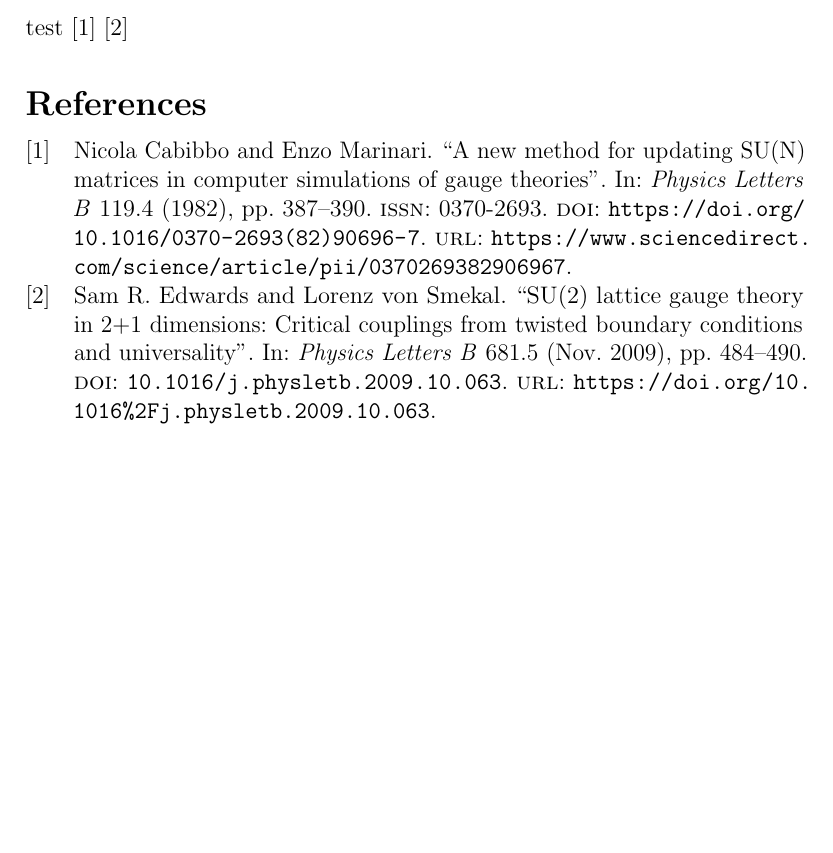
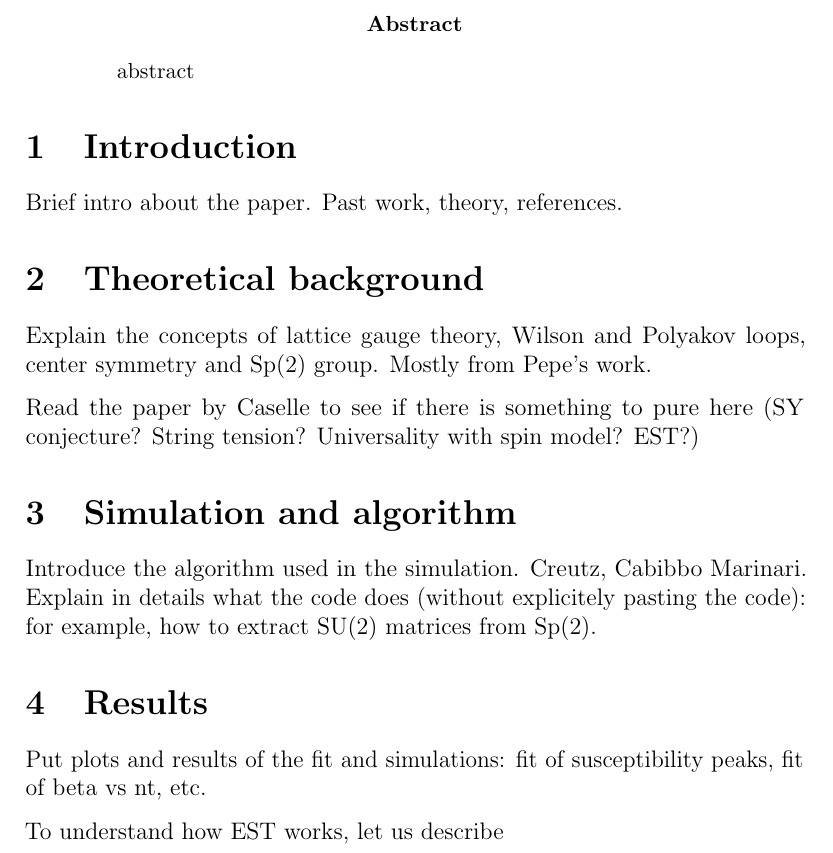
Before and after one commit to ultrapoci/Tesi, a LaTeX paper (tesi_doc/tex/tesi.tex): part of the page, cut at the place of the change, the shorter picture padded with empty space. Compiled offline with pdfLaTeX.

Commit message:
outline of content

```diff
--- a/tesi_doc/tex/tesi.tex
+++ b/tesi_doc/tex/tesi.tex
@@ -25,9 +25,33 @@
 \author{}
 
 \begin{document}
-test \cite{cabibbo} \cite{beta-fit}
 
-\printbibliography
+\begin{abstract}
+	abstract
+\end{abstract}
+
+\section{Introduction}
+Brief intro about the paper. Past work, theory, references.
+
+
+\section{Theoretical background}
+Explain the concepts of lattice gauge theory, Wilson and Polyakov loops, center symmetry and Sp(2) group.
+Mostly from Pepe's work.
+
+Read the paper by Caselle to see if there is something to pure here (SY conjecture? String tension?
+Universality with spin model? EST?)
+
+\section{Simulation and algorithm}
+Introduce the algorithm used in the simulation. Creutz, Cabibbo Marinari. Explain in details what the code
+does (without explicitely pasting the code): for example, how to extract SU(2) matrices from Sp(2).
+
+\section{Results}
+Put plots and results of the fit and simulations: fit of susceptibility peaks, fit of beta vs nt, etc.
+
+
+To understand how EST works, let us describe
+
+%\printbibliography
 % https://www.overleaf.com/learn/latex/Bibliography_management_in_LaTeX
 
 \end{document}
```
Also changed, not shown: tesi_doc/tesi.pdf, tesi_doc/tex/tesi.tex (6 more changed lines).
